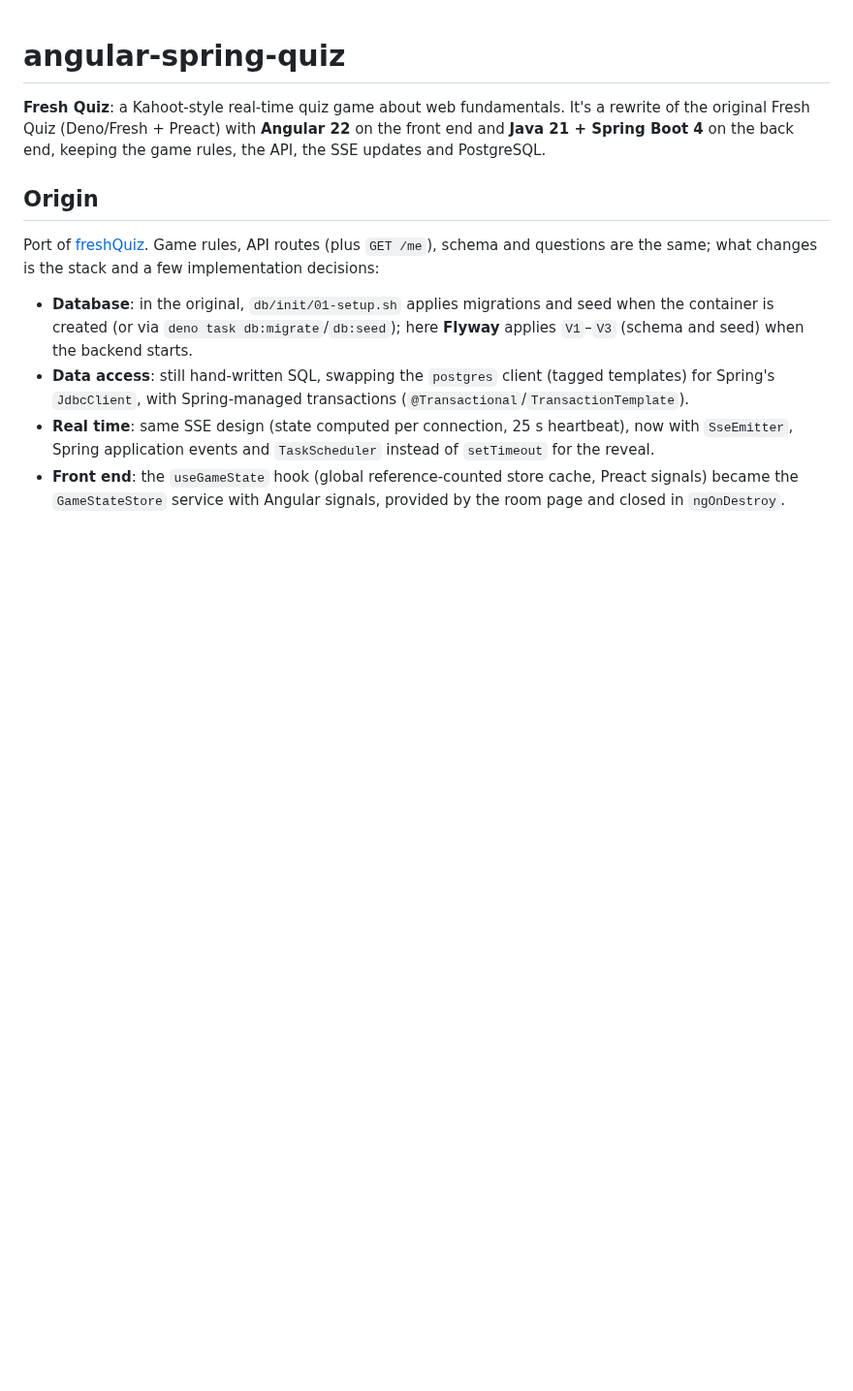
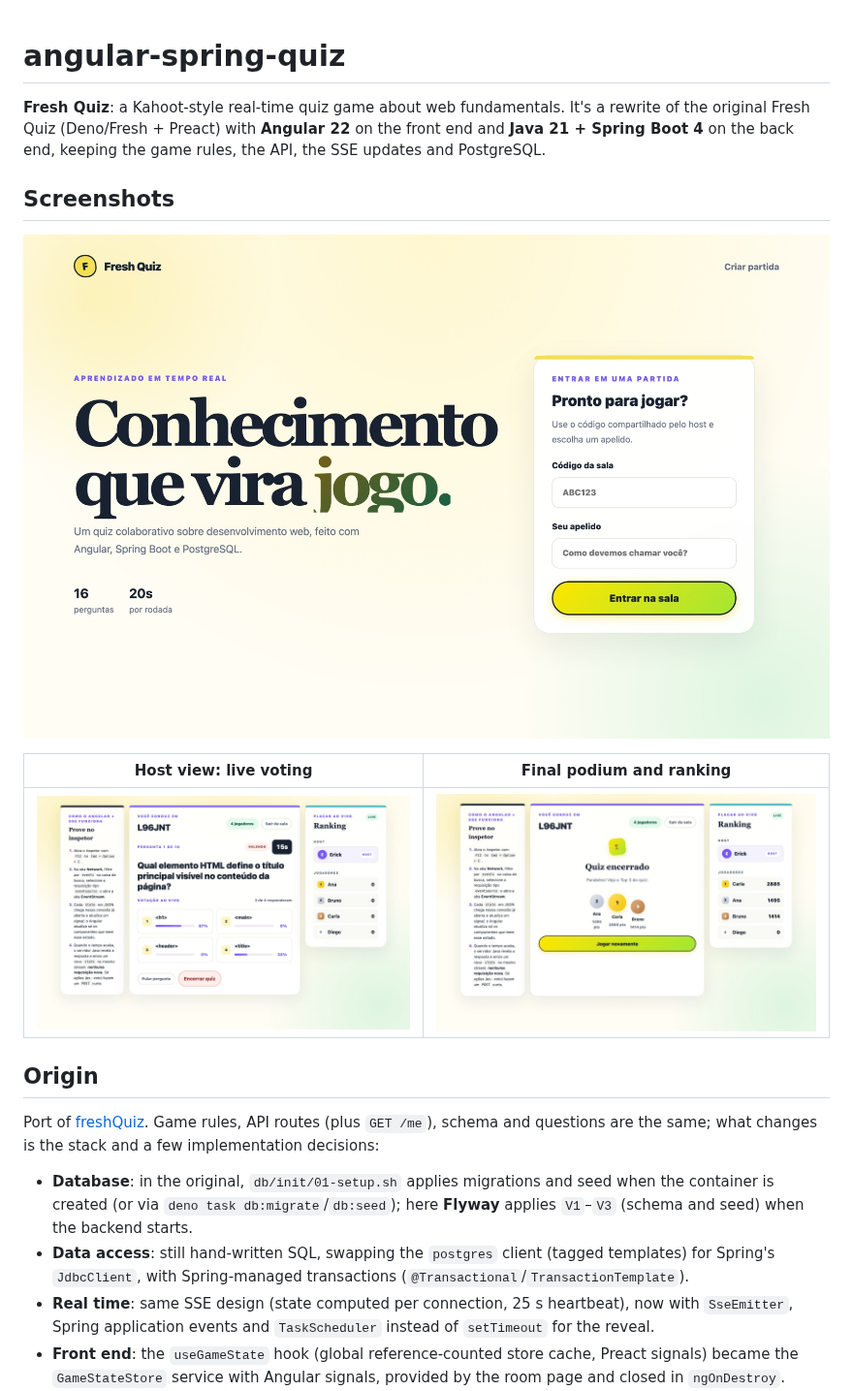
Before and after one commit to ErickHTF/angular-spring-quiz, a Markdown page: README.md, the part around the change. Shown at 97% size. Rendered like a GitHub page; pictures changed too: docs/screenshots/final.jpg (added), docs/screenshots/home.jpg (added), docs/screenshots/live-voting.jpg (added); blank space fills up the shorter version.

Commit message:
docs: add screenshots to README

```diff
--- a/README.md
+++ b/README.md
@@ -4,6 +4,14 @@
 a rewrite of the original Fresh Quiz (Deno/Fresh + Preact) with **Angular 22**
 on the front end and **Java 21 + Spring Boot 4** on the back end, keeping the
 game rules, the API, the SSE updates and PostgreSQL.
+
+## Screenshots
+
+![Home page: join a game with a room code and a nickname](docs/screenshots/home.jpg)
+
+| Host view: live voting                                          | Final podium and ranking                    |
+| --------------------------------------------------------------- | ------------------------------------------- |
+| ![Host view with live voting](docs/screenshots/live-voting.jpg) | ![Final podium](docs/screenshots/final.jpg) |
 
 ## Origin
 
```
